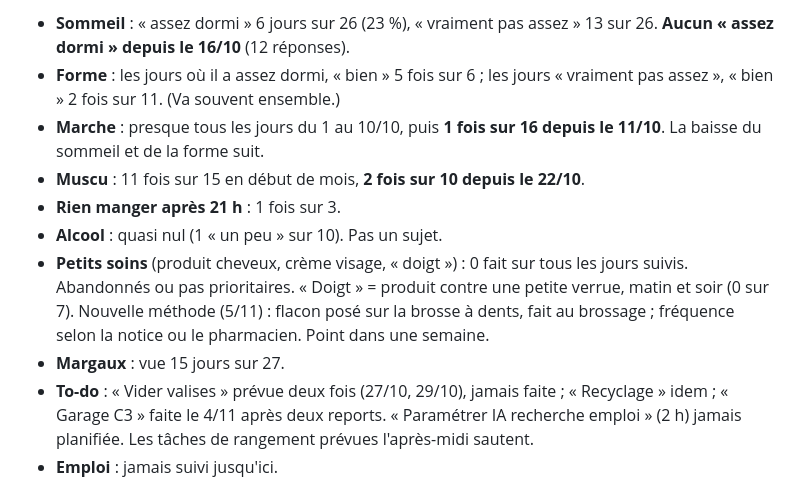
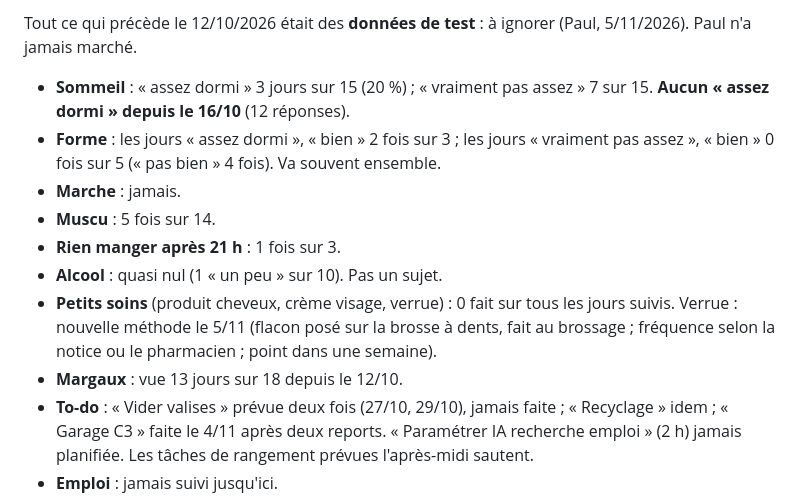
Before and after one commit to dulionpaul-ai/ouinon, a Markdown page: docs/coaching/carnet.md, the part around one of its changes. GitHub-like rendering.

Commit message:
Coaching : données avant le 12/10 = données de test, analyse refaite
Co-Authored-By: Claude Opus 5.5 <noreply@anthropic.com>
Claude-Session: https://claude.ai/code/session_01JgPcsm1XKxjimSmv3GHsnS

```diff
--- a/docs/coaching/carnet.md
+++ b/docs/coaching/carnet.md
@@ -65,23 +65,22 @@ en dents de scie et grignotage. Le sommeil est le premier domino.
 
-- **Sommeil** : « assez dormi » 6 jours sur 26 (23 %), « vraiment pas
-  assez » 13 sur 26. **Aucun « assez dormi » depuis le 16/10** (12
+Tout ce qui précède le 12/10/2026 était des **données de test** : à
+ignorer (Paul, 5/11/2026). Paul n'a jamais marché.
+
+- **Sommeil** : « assez dormi » 3 jours sur 15 (20 %) ; « vraiment pas
+  assez » 7 sur 15. **Aucun « assez dormi » depuis le 16/10** (12
   réponses).
-- **Forme** : les jours où il a assez dormi, « bien » 5 fois sur 6 ;
-  les jours « vraiment pas assez », « bien » 2 fois sur 11. (Va souvent
-  ensemble.)
-- **Marche** : presque tous les jours du 1 au 10/10, puis **1 fois sur
-  16 depuis le 11/10**. La baisse du sommeil et de la forme suit.
-- **Muscu** : 11 fois sur 15 en début de mois, **2 fois sur 10 depuis
-  le 22/10**.
+- **Forme** : les jours « assez dormi », « bien » 2 fois sur 3 ; les
+  jours « vraiment pas assez », « bien » 0 fois sur 5 (« pas bien » 4
+  fois). Va souvent ensemble.
+- **Marche** : jamais.
+- **Muscu** : 5 fois sur 14.
 - **Rien manger après 21 h** : 1 fois sur 3.
 - **Alcool** : quasi nul (1 « un peu » sur 10). Pas un sujet.
-- **Petits soins** (produit cheveux, crème visage, « doigt ») : 0 fait
-  sur tous les jours suivis. Abandonnés ou pas prioritaires.
-  « Doigt » = produit contre une petite verrue, matin et soir (0 sur 7).
-  Nouvelle méthode (5/11) : flacon posé sur la brosse à dents, fait au
-  brossage ; fréquence selon la notice ou le pharmacien. Point dans une
-  semaine.
-- **Margaux** : vue 15 jours sur 27.
+- **Petits soins** (produit cheveux, crème visage, verrue) : 0 fait sur
+  tous les jours suivis. Verrue : nouvelle méthode le 5/11 (flacon posé
+  sur la brosse à dents, fait au brossage ; fréquence selon la notice ou
+  le pharmacien ; point dans une semaine).
+- **Margaux** : vue 13 jours sur 18 depuis le 12/10.
 - **To-do** : « Vider valises » prévue deux fois (27/10, 29/10), jamais
   faite ; « Recyclage » idem ; « Garage C3 » faite le 4/11 après deux
   reports. « Paramétrer IA recherche emploi » (2 h) jamais planifiée.
```
Also changed, not shown: other parts of docs/coaching/carnet.md (+1 -1 lines).
